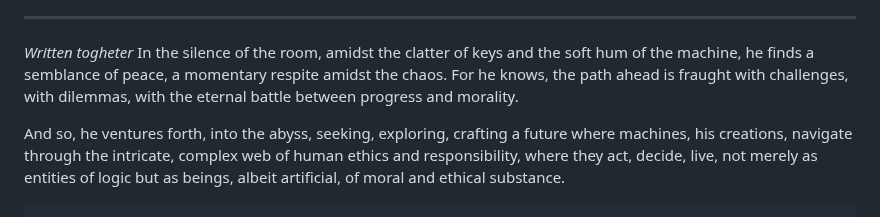
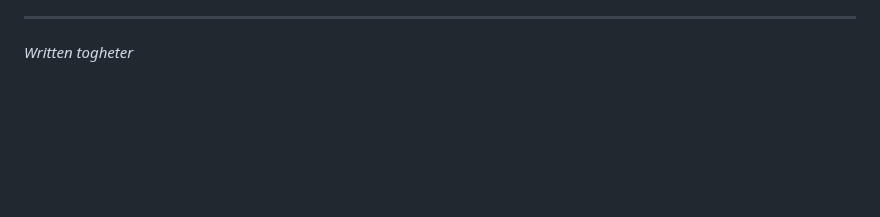
Before and after one commit to fabriziosalmi/You-Know-What-AI-Mean, a Markdown page: README.md, the part around the change. Drawn GitHub-style; blank space fills up the shorter version.

````diff
--- a/README.md
+++ b/README.md
@@ -817,7 +817,3 @@ These aspects ensure that AI technologies are developed with a deep respect for
 ---
 
 _Written togheter_
-In the silence of the room, amidst the clatter of keys and the soft hum of the machine, he finds a semblance of peace, a momentary respite amidst the chaos. For he knows, the path ahead is fraught with challenges, with dilemmas, with the eternal battle between progress and morality.
-
-And so, he ventures forth, into the abyss, seeking, exploring, crafting a future where machines, his creations, navigate through the intricate, complex web of human ethics and responsibility, where they act, decide, live, not merely as entities of logic but as beings, albeit artificial, of moral and ethical substance.
-```
````
